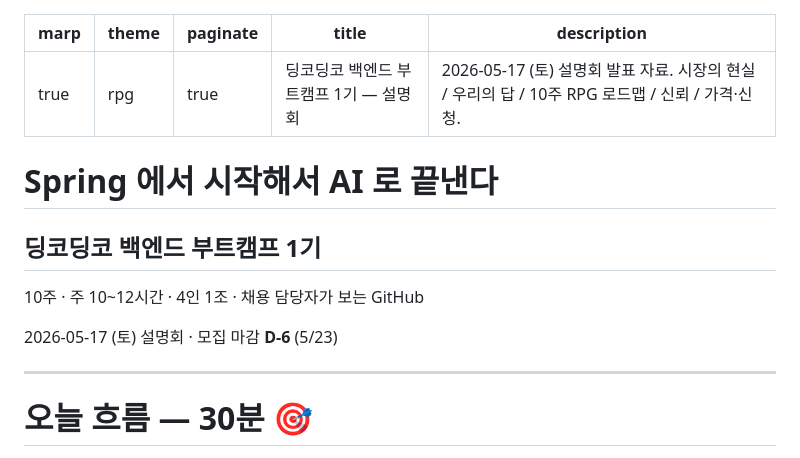
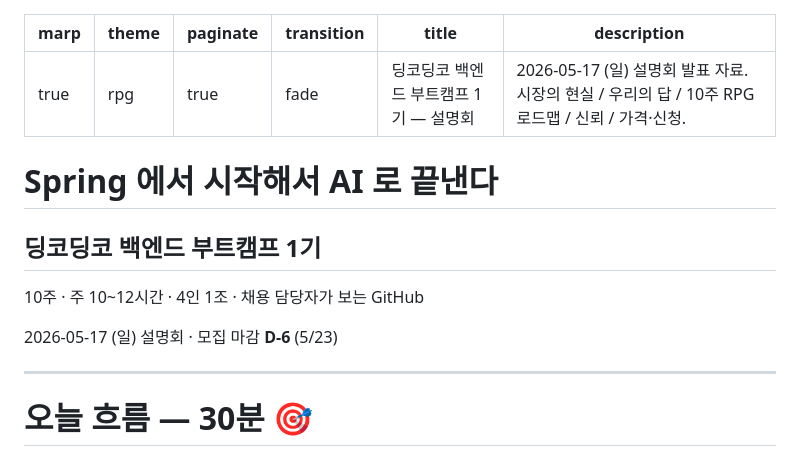
Before and after one commit to GaeChwiRpg/devcamp-slides, a Markdown page: marketing/info-session-20260517.md, the part around one of its changes. Rendered like a GitHub page.

```diff
--- a/marketing/info-session-20260517.md
+++ b/marketing/info-session-20260517.md
@@ -2,8 +2,9 @@
 marp: true
 theme: rpg
 paginate: true
+transition: fade
 title: '딩코딩코 백엔드 부트캠프 1기 — 설명회'
-description: 2026-05-17 (토) 설명회 발표 자료. 시장의 현실 / 우리의 답 / 10주 RPG 로드맵 / 신뢰 / 가격·신청.
+description: 2026-05-17 (일) 설명회 발표 자료. 시장의 현실 / 우리의 답 / 10주 RPG 로드맵 / 신뢰 / 가격·신청.
 ---
 
 <!-- _class: cover -->
@@ -15,7 +16,7 @@ description: 2026-05-17 (토) 설명회 발표 자료. 시장의 현실 / 우리
 
 10주 · 주 10~12시간 · 4인 1조 · 채용 담당자가 보는 GitHub
 
-2026-05-17 (토) 설명회 · 모집 마감 **D-6** (5/23)
+2026-05-17 (일) 설명회 · 모집 마감 **D-6** (5/23)
 
 ---
 
```
Also changed, not shown: other parts of marketing/info-session-20260517.md (+18 -10 lines).
